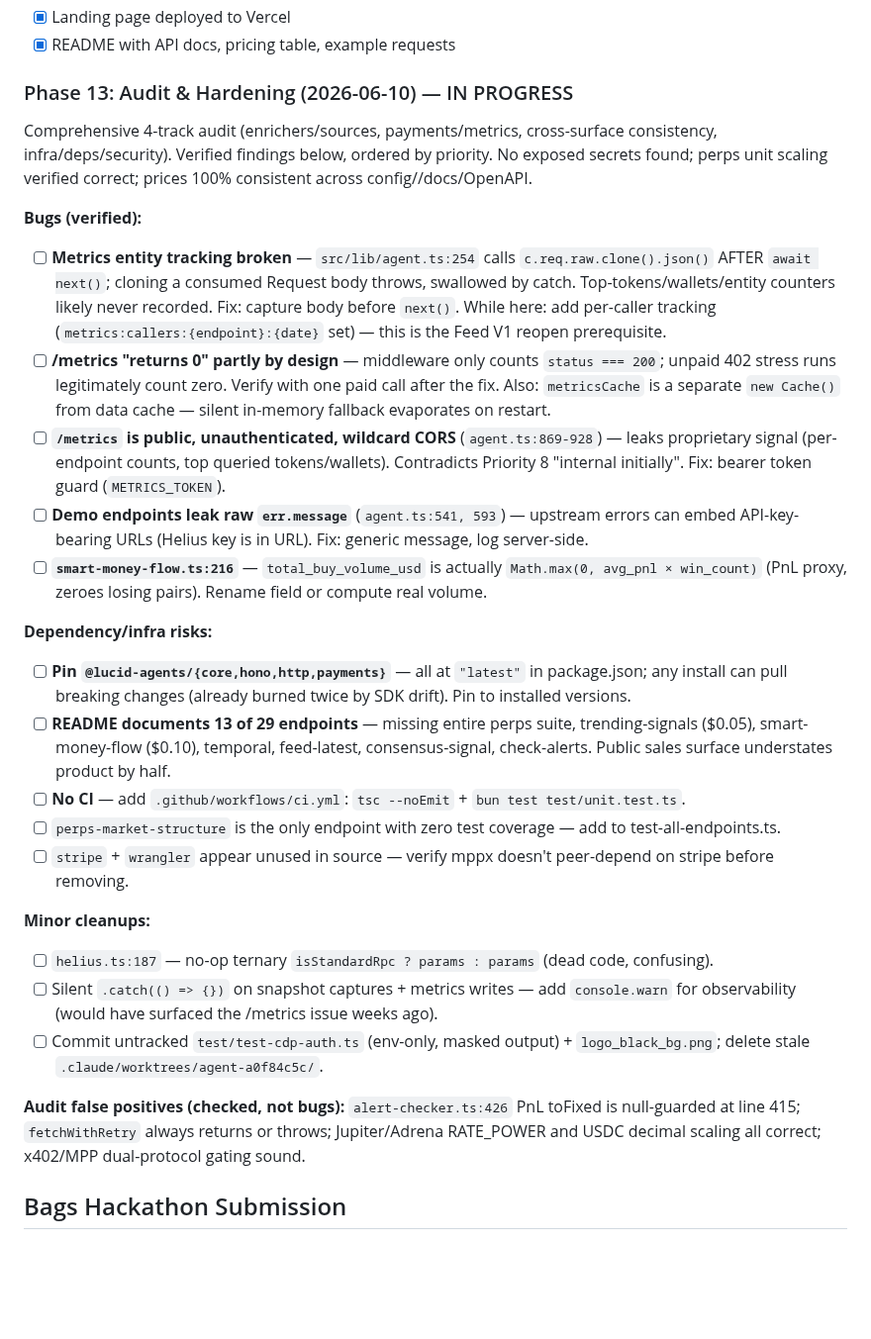
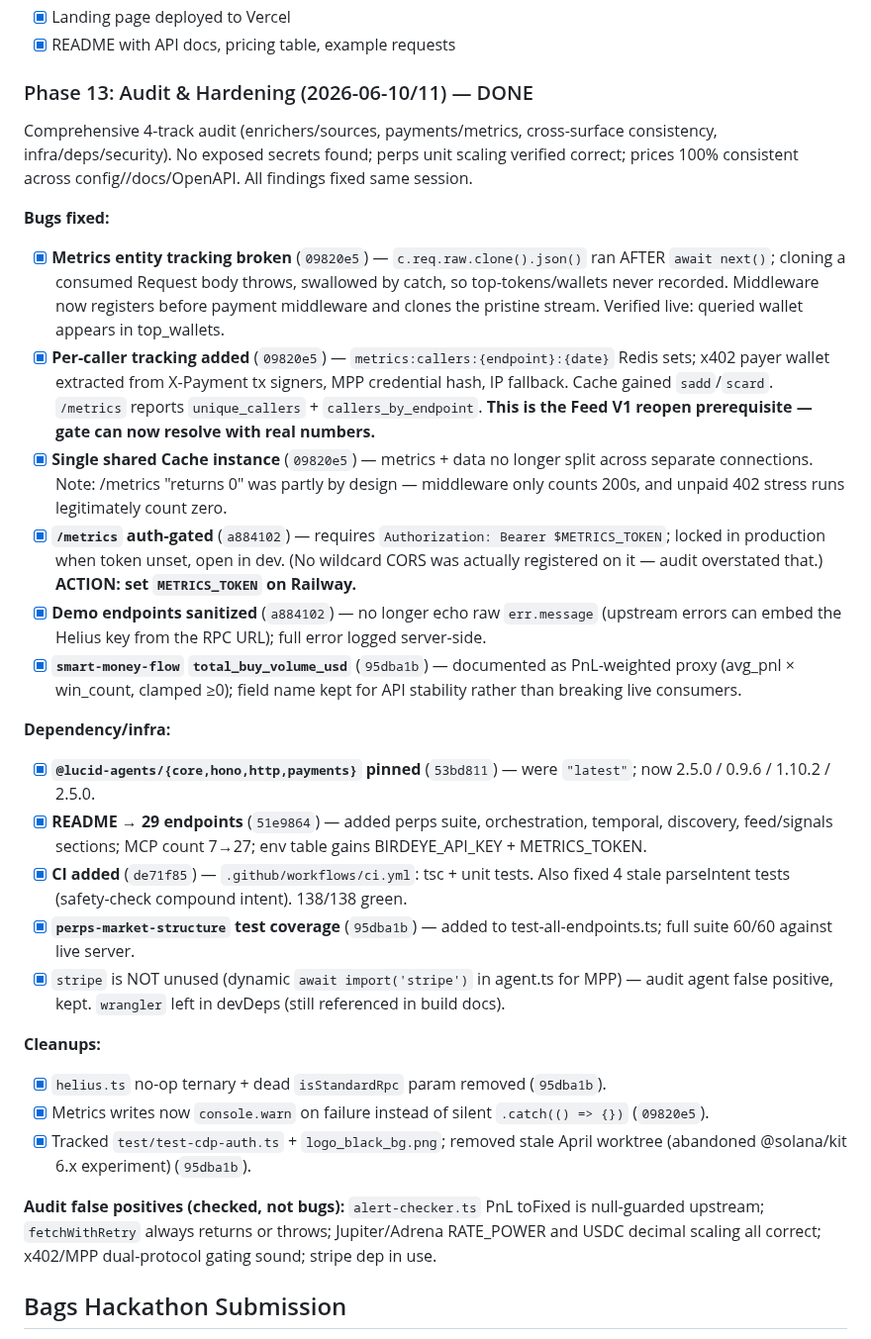
Before and after one commit to 0xSardius/solenrich, a Markdown page: CLAUDE.md, the part around the change. Shown at 99% size. GitHub-like rendering; blank space fills up the shorter version.

Commit message:
docs: Phase 13 audit complete — all findings fixed, record updated

```diff
--- a/CLAUDE.md
+++ b/CLAUDE.md
@@ -318,30 +318,31 @@ The PRD (`solenrich-claude-code-prd.md`) specifies a strict dependency-ordered b
 - [x] Landing page deployed to Vercel
 - [x] README with API docs, pricing table, example requests
 
-### Phase 13: Audit & Hardening (2026-06-10) — IN PROGRESS
+### Phase 13: Audit & Hardening (2026-06-10/11) — DONE
 
-Comprehensive 4-track audit (enrichers/sources, payments/metrics, cross-surface consistency, infra/deps/security). Verified findings below, ordered by priority. No exposed secrets found; perps unit scaling verified correct; prices 100% consistent across config//docs/OpenAPI.
+Comprehensive 4-track audit (enrichers/sources, payments/metrics, cross-surface consistency, infra/deps/security). No exposed secrets found; perps unit scaling verified correct; prices 100% consistent across config//docs/OpenAPI. All findings fixed same session.
 
-**Bugs (verified):**
-- [ ] **Metrics entity tracking broken** — `src/lib/agent.ts:254` calls `c.req.raw.clone().json()` AFTER `await next()`; cloning a consumed Request body throws, swallowed by catch. Top-tokens/wallets/entity counters likely never recorded. Fix: capture body before `next()`. While here: add per-caller tracking (`metrics:callers:{endpoint}:{date}` set) — this is the Feed V1 reopen prerequisite.
-- [ ] **/metrics "returns 0" partly by design** — middleware only counts `status === 200`; unpaid 402 stress runs legitimately count zero. Verify with one paid call after the fix. Also: `metricsCache` is a separate `new Cache()` from data cache — silent in-memory fallback evaporates on restart.
-- [ ] **`/metrics` is public, unauthenticated, wildcard CORS** (`agent.ts:869-928`) — leaks proprietary signal (per-endpoint counts, top queried tokens/wallets). Contradicts Priority 8 "internal initially". Fix: bearer token guard (`METRICS_TOKEN`).
-- [ ] **Demo endpoints leak raw `err.message`** (`agent.ts:541, 593`) — upstream errors can embed API-key-bearing URLs (Helius key is in URL). Fix: generic message, log server-side.
-- [ ] **`smart-money-flow.ts:216`** — `total_buy_volume_usd` is actually `Math.max(0, avg_pnl × win_count)` (PnL proxy, zeroes losing pairs). Rename field or compute real volume.
+**Bugs fixed:**
+- [x] **Metrics entity tracking broken** (`09820e5`) — `c.req.raw.clone().json()` ran AFTER `await next()`; cloning a consumed Request body throws, swallowed by catch, so top-tokens/wallets never recorded. Middleware now registers before payment middleware and clones the pristine stream. Verified live: queried wallet appears in top_wallets.
+- [x] **Per-caller tracking added** (`09820e5`) — `metrics:callers:{endpoint}:{date}` Redis sets; x402 payer wallet extracted from X-Payment tx signers, MPP credential hash, IP fallback. Cache gained `sadd`/`scard`. `/metrics` reports `unique_callers` + `callers_by_endpoint`. **This is the Feed V1 reopen prerequisite — gate can now resolve with real numbers.**
+- [x] **Single shared Cache instance** (`09820e5`) — metrics + data no longer split across separate connections. Note: /metrics "returns 0" was partly by design — middleware only counts 200s, and unpaid 402 stress runs legitimately count zero.
+- [x] **`/metrics` auth-gated** (`a884102`) — requires `Authorization: Bearer $METRICS_TOKEN`; locked in production when token unset, open in dev. (No wildcard CORS was actually registered on it — audit overstated that.) **ACTION: set `METRICS_TOKEN` on Railway.**
+- [x] **Demo endpoints sanitized** (`a884102`) — no longer echo raw `err.message` (upstream errors can embed the Helius key from the RPC URL); full error logged server-side.
+- [x] **`smart-money-flow` `total_buy_volume_usd`** (`95dba1b`) — documented as PnL-weighted proxy (avg_pnl × win_count, clamped ≥0); field name kept for API stability rather than breaking live consumers.
 
-**Dependency/infra risks:**
-- [ ] **Pin `@lucid-agents/{core,hono,http,payments}`** — all at `"latest"` in package.json; any install can pull breaking changes (already burned twice by SDK drift). Pin to installed versions.
-- [ ] **README documents 13 of 29 endpoints** — missing entire perps suite, trending-signals ($0.05), smart-money-flow ($0.10), temporal, feed-latest, consensus-signal, check-alerts. Public sales surface understates product by half.
-- [ ] **No CI** — add `.github/workflows/ci.yml`: `tsc --noEmit` + `bun test test/unit.test.ts`.
-- [ ] `perps-market-structure` is the only endpoint with zero test coverage — add to test-all-endpoints.ts.
-- [ ] `stripe` + `wrangler` appear unused in source — verify mppx doesn't peer-depend on stripe before removing.
+**Dependency/infra:**
+- [x] **`@lucid-agents/{core,hono,http,payments}` pinned** (`53bd811`) — were `"latest"`; now 2.5.0 / 0.9.6 / 1.10.2 / 2.5.0.
+- [x] **README → 29 endpoints** (`51e9864`) — added perps suite, orchestration, temporal, discovery, feed/signals sections; MCP count 7→27; env table gains BIRDEYE_API_KEY + METRICS_TOKEN.
+- [x] **CI added** (`de71f85`) — `.github/workflows/ci.yml`: tsc + unit tests. Also fixed 4 stale parseIntent tests (safety-check compound intent). 138/138 green.
+- [x] **`perps-market-structure` test coverage** (`95dba1b`) — added to test-all-endpoints.ts; full suite 60/60 against live server.
+- [x] `stripe` is NOT unused (dynamic `await import('stripe')` in agent.ts for MPP) — audit agent false positive, kept. `wrangler` left in devDeps (still referenced in build docs).
 
-**Minor cleanups:**
-- [ ] `helius.ts:187` — no-op ternary `isStandardRpc ? params : params` (dead code, confusing).
-- [ ] Silent `.catch(() => {})` on snapshot captures + metrics writes — add `console.warn` for observability (would have surfaced the /metrics issue weeks ago).
-- [ ] Commit untracked `test/test-cdp-auth.ts` (env-only, masked output) + `logo_black_bg.png`; delete stale `.claude/worktrees/agent-a0f84c5c/`.
+**Cleanups:**
+- [x] `helius.ts` no-op ternary + dead `isStandardRpc` param removed (`95dba1b`).
+- [x] Metrics writes now `console.warn` on failure instead of silent `.catch(() => {})` (`09820e5`).
+- [x] Tracked `test/test-cdp-auth.ts` + `logo_black_bg.png`; removed stale April worktree (abandoned @solana/kit 6.x experiment) (`95dba1b`).
 
-**Audit false positives (checked, not bugs):** `alert-checker.ts:426` PnL toFixed is null-guarded at line 415; `fetchWithRetry` always returns or throws; Jupiter/Adrena RATE_POWER and USDC decimal scaling all correct; x402/MPP dual-protocol gating sound.
+**Audit false positives (checked, not bugs):** `alert-checker.ts` PnL toFixed is null-guarded upstream; `fetchWithRetry` always returns or throws; Jupiter/Adrena RATE_POWER and USDC decimal scaling all correct; x402/MPP dual-protocol gating sound; stripe dep in use.
 
 ## Bags Hackathon Submission
 
```
